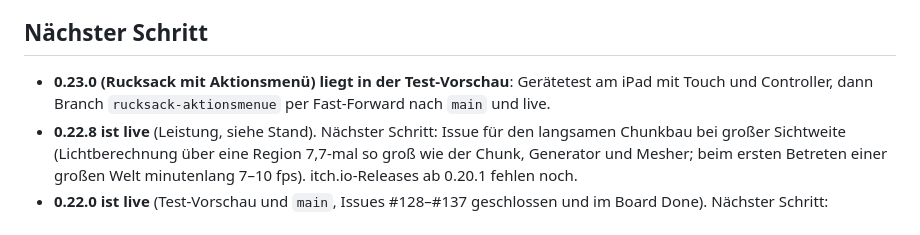
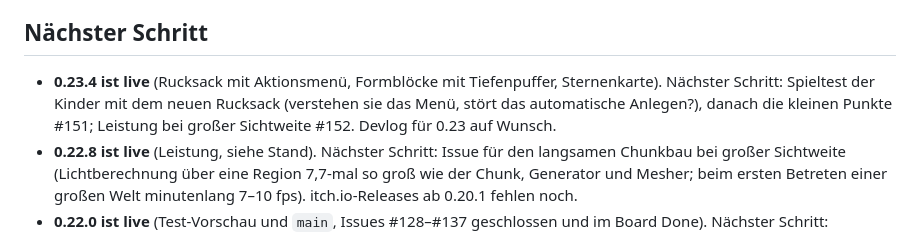
Before and after one commit to ttrabold/spacecraft, a Markdown page: docs/ROADMAP.md, the part around one of its changes. GitHub-like rendering.

Commit message:
ROADMAP: 0.23.4 live, Folgefixe, Issues #151 und #152
Claude-Session: https://claude.ai/code/session_01KAZu1sihoFYdRWkYR84n82

```diff
--- a/docs/ROADMAP.md
+++ b/docs/ROADMAP.md
@@ -77,7 +78,7 @@ Minecraft-artiges Browser-Spiel: Blöcke abbauen und bauen, Erkundung, Kampf, Sp
 
 ## Nächster Schritt
 
-- **0.23.0 (Rucksack mit Aktionsmenü) liegt in der Test-Vorschau**: Gerätetest am iPad mit Touch und Controller, dann Branch `rucksack-aktionsmenue` per Fast-Forward nach `main` und live.
+- **0.23.4 ist live** (Rucksack mit Aktionsmenü, Formblöcke mit Tiefenpuffer, Sternenkarte). Nächster Schritt: Spieltest der Kinder mit dem neuen Rucksack (verstehen sie das Menü, stört das automatische Anlegen?), danach die kleinen Punkte #151; Leistung bei großer Sichtweite #152. Devlog für 0.23 auf Wunsch.
 - **0.22.8 ist live** (Leistung, siehe Stand). Nächster Schritt: Issue für den langsamen Chunkbau bei großer Sichtweite (Lichtberechnung über eine Region 7,7-mal so groß wie der Chunk, Generator und Mesher; beim ersten Betreten einer großen Welt minutenlang 7–10 fps). itch.io-Releases ab 0.20.1 fehlen noch.
 - **0.22.0 ist live** (Test-Vorschau und `main`, Issues #128–#137 geschlossen und im Board Done). Nächster Schritt: Geräteprüfung am iPad Querformat mit Controller – im Browser ist alles geprüft (Seitenpanels mit Welt links, Reihen- und Zonenbewegung, Y legt an, B verlässt zuerst die Zone, Start schließt, Regler direkt verstellbar, Statusfeld oben links, Hilfe und Hotbar in der freien Weltfläche); auf dem Gerät noch zu sehen: `✚`-Glyph, Schrift, Safe-Area-Insets, Performance ohne Unscharfe und das HUD über der Dimmung (#145). Offene Punkte #138–#145 gehören zum Meilenstein „Spiel-UI und Controller-Navigation“, der bleibt offen, bis sie erledigt sind. itch.io-Releases für 0.20.1, 0.21.0 und 0.22.0 fehlen noch – auf Wunsch über Actions; Devlogs werden von Hand veröffentlicht.
 - **0.20.1 (#17) und 0.21.0 (#127) sind live** (Test-Vorschau und `main`, 626 Tests grün, Issues geschlossen, Board Done). Nächster Schritt: Spieltest mit den Kindern – die neue Regel („mit Waffe gehauen, zum Abbauen die Waffe im Rucksack ablegen“) braucht ihr Urteil, besonders ob das Ablegen für sie zu viel Hin-und-Her ist. Im Gerätetest prüfen: Riss am Block verschwindet mit Waffe, Hand-Abbauen dauert jetzt die alte Schwertzeit, Anleitung an drei Stellen (Maus, Touch, Controller). itch.io-Release für 0.20.1 und 0.21.0 noch nicht erstellt – auf Wunsch über Actions.
```
Also changed, not shown: other parts of docs/ROADMAP.md (+1 -0 lines).
